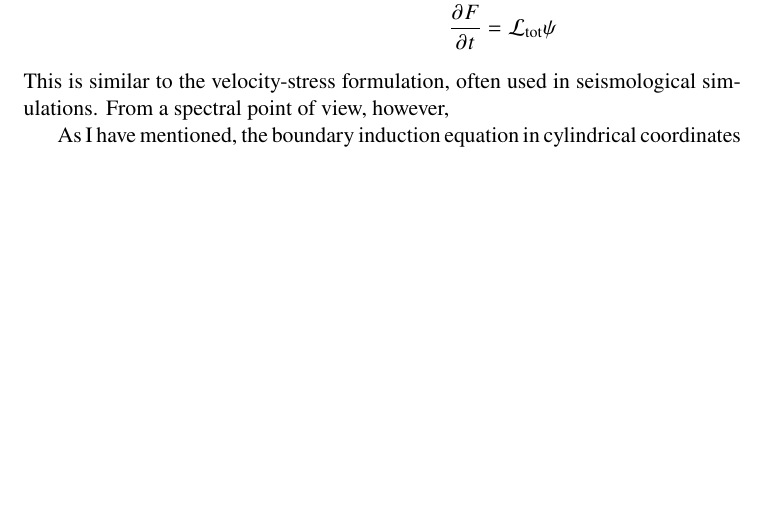
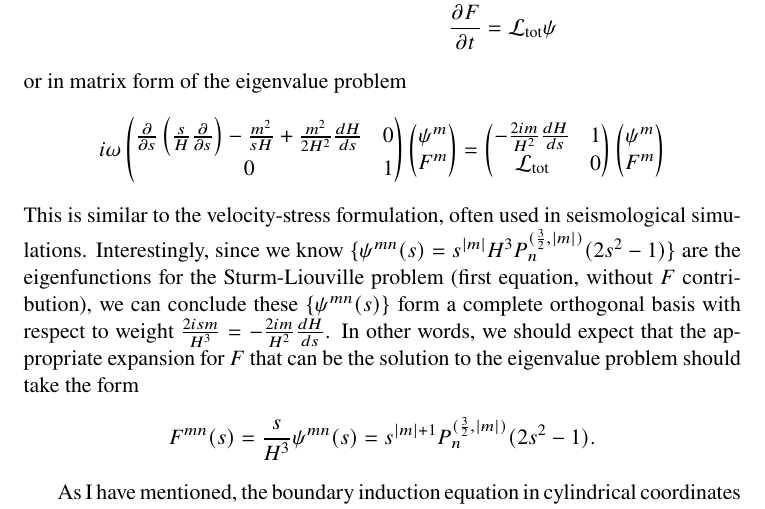
Before and after one commit to GentleMin/PlesioGeostroPy, a LaTeX document (doc/PG_Assim.tex, which reads doc/PG__boundary_evolution.tex): part of page 6 of 13 before the commit and part of page 6 of 14 after it, cut so that both start at the same text, the shorter picture padded with empty space. Compiled offline with pdfLaTeX; a LaTeX package or settings file that is missing is left out.

Commit message:
Doc changed; boundary

```diff
--- a/doc/PG__boundary_evolution.tex
+++ b/doc/PG__boundary_evolution.tex
@@ -81,6 +81,16 @@ Corollary \ref{corollary:reduced-eigen} is useful conceptually, but cannot be di
     \left[\frac{\partial}{\partial s}\left(\frac{s}{H}\frac{\partial}{\partial s}\right) + \left(\frac{1}{sH} - \frac{1}{2H^2} \frac{dH}{ds}\right)\frac{\partial^2}{\partial \phi^2}\right] \frac{\partial \psi}{\partial t} &= - \frac{2}{H^2}\frac{dH}{ds} \frac{\partial \psi}{\partial \phi} + F \\
     \frac{\partial F}{\partial t} &= \mathcal{L}_\mathrm{tot} \psi
 \end{aligned}\]
-This is similar to the velocity-stress formulation, often used in seismological simulations. From a spectral point of view, however,
+or in matrix form of the eigenvalue problem
+\[
+i\omega \begin{pmatrix}
+    \frac{\partial}{\partial s}\left(\frac{s}{H}\frac{\partial}{\partial s}\right) - \frac{m^2}{sH} + \frac{m^2}{2H^2} \frac{dH}{ds} & 0 \\
+    0 & 1
+\end{pmatrix} \begin{pmatrix} \psi^m \\ F^m \end{pmatrix} = \begin{pmatrix} -\frac{2im}{H^2} \frac{dH}{ds} & 1 \\ \mathcal{L}_\mathrm{tot} & 0 \end{pmatrix} \begin{pmatrix}
+    \psi^m \\ F^m
+\end{pmatrix}
+\]
+This is similar to the velocity-stress formulation, often used in seismological simulations. Interestingly, since we know $\{\psi^{mn}(s) = s^{|m|}H^3 P_{n}^{(\frac{3}{2}, |m|)}(2s^2 - 1)\}$ are the eigenfunctions for the Sturm-Liouville problem (first equation, without $F$ contribution), we can conclude these $\{\psi^{mn}(s)\}$ form a complete orthogonal basis with respect to weight $\frac{2ism}{H^3} = -\frac{2im}{H^2}\frac{dH}{ds}$. In other words, we should expect that the appropriate expansion for $F$ that can be the solution to the eigenvalue problem should take the form
+\[F^{mn}(s) = \frac{s}{H^3} \psi^{mn}(s) = s^{|m|+1} P_n^{(\frac{3}{2},|m|)}(2s^2 - 1).\]
 
 As I have mentioned, the boundary induction equation in cylindrical coordinates cannot be used in a time-stepping solver with PG formulations. The only equation that seems to be closed in itself is eq.(\ref{eqn:boundary-stirring}). This, however, involves one complication and one limitation. First, as the equation is not in cylindrical coordinates, while all other equations are, we need an explicit spherical-cylindrical transform. Among other complications, this means the sparsity of the matrix or orthogonality of the basis might be partially destroyed. Second, noting that the Lorentz force involves only the $s$, $z$ and $\phi$ components of the boundary magnetic fields, we need to link the radial field to the three components. This can be easily done with an insulating boundary condition, where the magnetic field external to the sphere is harmonic. However, once this assumption is dropped, it will be much more challenging to derive a general link.
```
Also changed, not shown: doc/PG_Assim.pdf.
